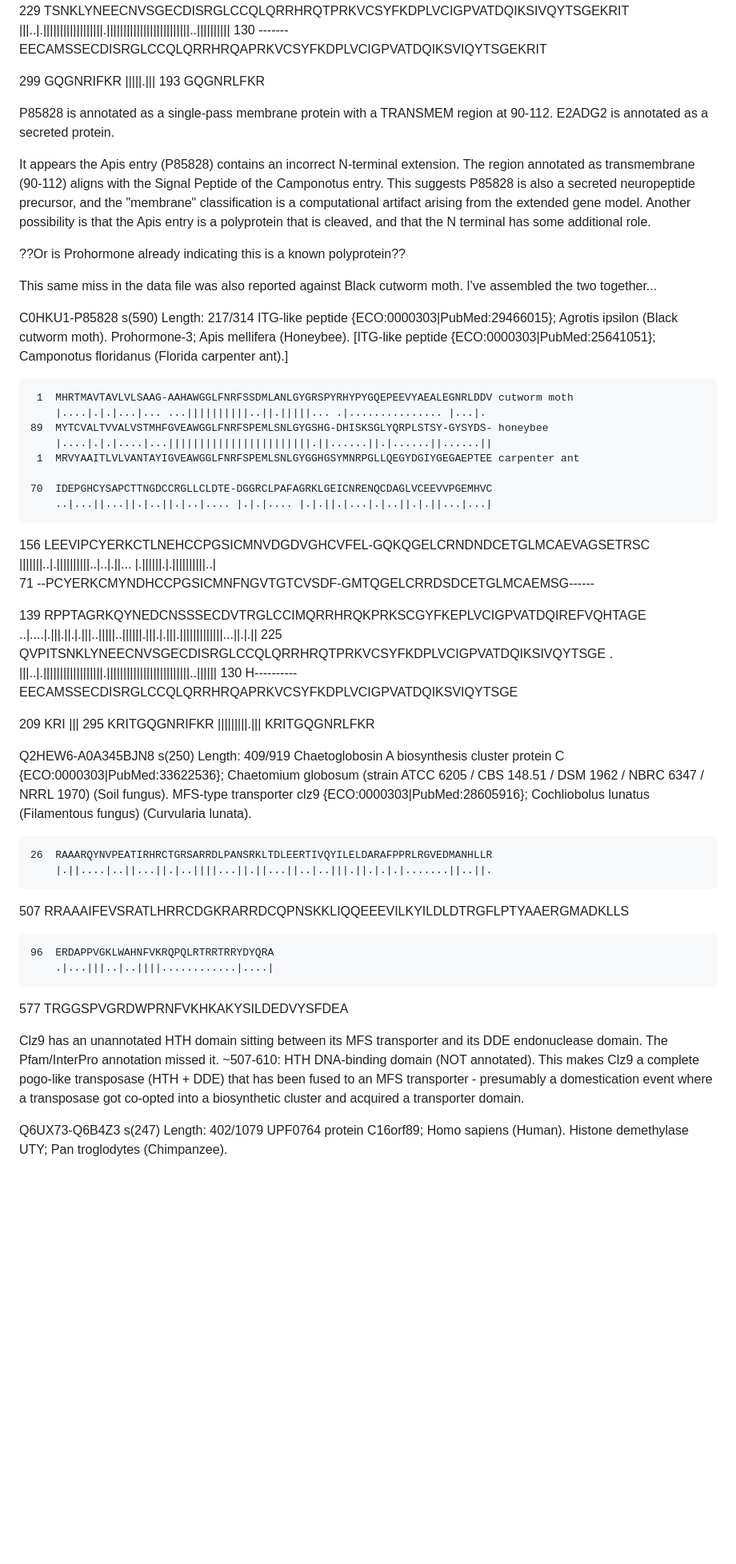
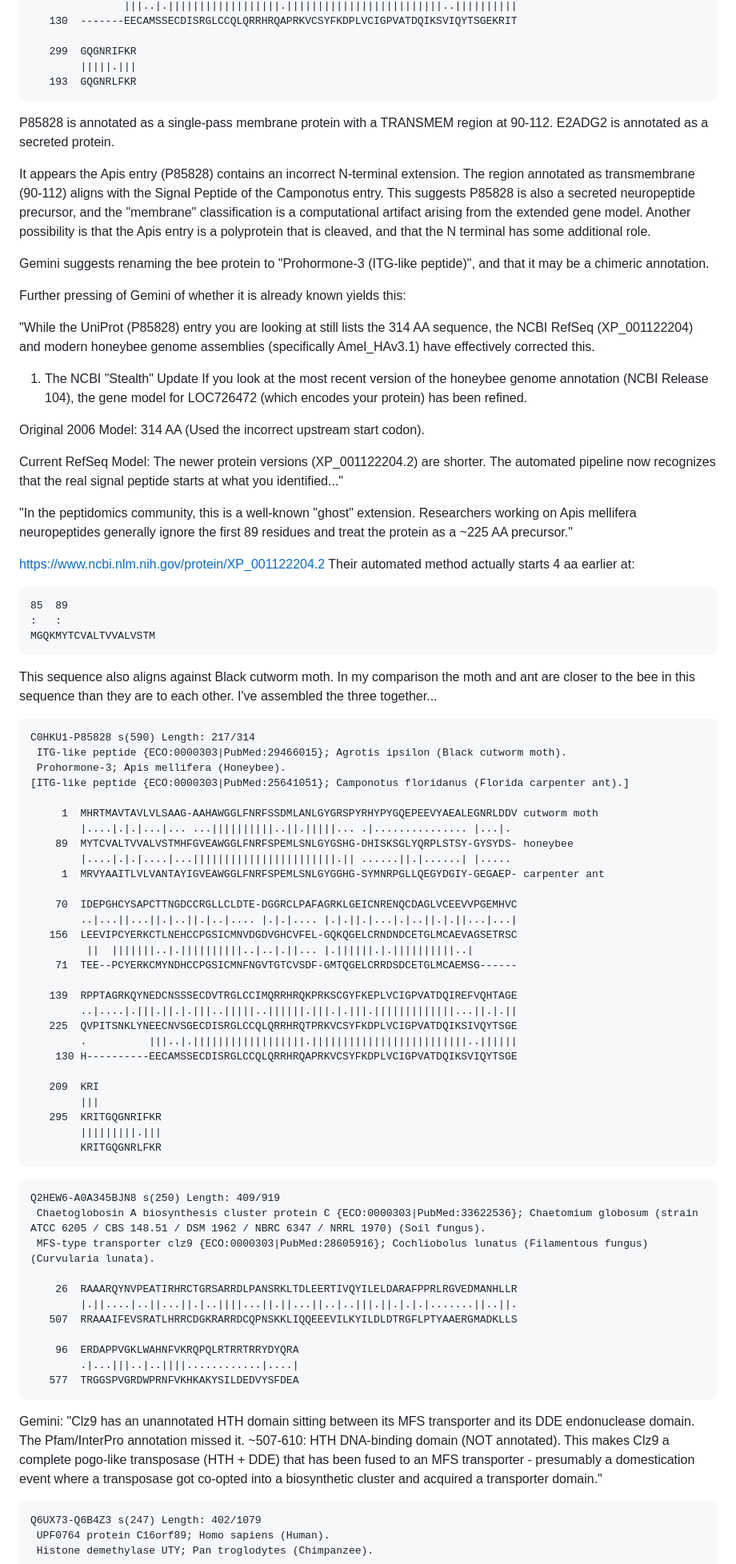
Before and after one commit to JamesCrook/SeqQuests, a Markdown page: findings/proposed_updates.md, the part around one of its changes. Shown at 80% size. Drawn GitHub-style; blank space fills up the shorter version.

````diff
--- a/findings/proposed_updates.md
+++ b/findings/proposed_updates.md
@@ -41,7 +56,7 @@ P85828-E2ADG2 s(654) Length: 314/205
    299  GQGNRIFKR
         |||||.|||
    193  GQGNRLFKR
-
+```
 
 P85828 is annotated as a single-pass membrane protein with a TRANSMEM region at 90-112.
 E2ADG2 is annotated as a secreted protein.
@@ -49,10 +64,33 @@ E2ADG2 is annotated as a secreted protein.
 It appears the Apis entry (P85828) contains an incorrect N-terminal extension. The region annotated as transmembrane (90-112) aligns with the Signal Peptide of the Camponotus entry. This suggests P85828 is also a secreted neuropeptide precursor, and the "membrane" classification is a computational artifact arising from the extended gene model. Another
 possibility is that the Apis entry is a polyprotein that is cleaved, and that the N terminal has some additional role.
 
-??Or is Prohormone already indicating this is a known polyprotein??
+Gemini suggests renaming the bee protein to "Prohormone-3 (ITG-like peptide)", and that it may be a chimeric annotation.
 
-This same miss in the data file was also reported against Black cutworm moth. I've assembled the two together...
+Further pressing of Gemini of whether it is already known yields this:
 
+"While the UniProt (P85828) entry you are looking at still lists the 314 AA sequence, the NCBI RefSeq (XP_001122204) and modern honeybee genome assemblies (specifically Amel_HAv3.1) have effectively corrected this.
+
+1. The NCBI "Stealth" Update
+If you look at the most recent version of the honeybee genome annotation (NCBI Release 104), the gene model for LOC726472 (which encodes your protein) has been refined.
+
+Original 2006 Model: 314 AA (Used the incorrect upstream start codon).
+
+Current RefSeq Model: The newer protein versions (XP_001122204.2) are shorter. The automated pipeline now recognizes that the real signal peptide starts at what you identified..."
+
+"In the peptidomics community, this is a well-known "ghost" extension. Researchers working on Apis mellifera neuropeptides generally ignore the first 89 residues and treat the protein as a ~225 AA precursor."
+
+https://www.ncbi.nlm.nih.gov/protein/XP_001122204.2
+Their automated method actually starts 4 aa earlier at:
+
+```
+85  89
+:   :
+MGQKMYTCVALTVVALVSTM
+```
+
+This sequence also aligns against Black cutworm moth. In my comparison the moth and ant are closer to the bee in this sequence than they are to each other. I've assembled the three together...
+
+```
 C0HKU1-P85828 s(590) Length: 217/314
  ITG-like peptide {ECO:0000303|PubMed:29466015}; Agrotis ipsilon (Black cutworm moth).
  Prohormone-3; Apis mellifera (Honeybee).
@@ -61,14 +99,14 @@ C0HKU1-P85828 s(590) Length: 217/314
      1  MHRTMAVTAVLVLSAAG-AAHAWGGLFNRFSSDMLANLGYGRSPYRHYPYGQEPEEVYAEALEGNRLDDV cutworm moth
         |....|.|.|...|... ...||||||||||..||.|||||... .|............... |...|.
     89  MYTCVALTVVALVSTMHFGVEAWGGLFNRFSPEMLSNLGYGSHG-DHISKSGLYQRPLSTSY-GYSYDS- honeybee
-        |....|.|.|....|...|||||||||||||||||||||||.||......||.|......||......||
-     1  MRVYAAITLVLVANTAYIGVEAWGGLFNRFSPEMLSNLGYGGHGSYMNRPGLLQEGYDGIYGEGAEPTEE carpenter ant
+        |....|.|.|....|...|||||||||||||||||||||||.|| ......||.|......| |.....
+     1  MRVYAAITLVLVANTAYIGVEAWGGLFNRFSPEMLSNLGYGGHG-SYMNRPGLLQEGYDGIY-GEGAEP- carpenter ant
 
     70  IDEPGHCYSAPCTTNGDCCRGLLCLDTE-DGGRCLPAFAGRKLGEICNRENQCDAGLVCEEVVPGEMHVC
         ..|...||...||.|..||.|..|.... |.|.|.... |.|.||.|...|.|..||.|.||...|...|
    156  LEEVIPCYERKCTLNEHCCPGSICMNVDGDVGHCVFEL-GQKQGELCRNDNDCETGLMCAEVAGSETRSC
-             |||||||..|.||||||||||..|..|.||... |.||||||.|.||||||||||..|
-       71  --PCYERKCMYNDHCCPGSICMNFNGVTGTCVSDF-GMTQGELCRRDSDCETGLMCAEMSG------
+         ||  |||||||..|.||||||||||..|..|.||... |.||||||.|.||||||||||..|
+    71  TEE--PCYERKCMYNDHCCPGSICMNFNGVTGTCVSDF-GMTQGELCRRDSDCETGLMCAEMSG------
 
    139  RPPTAGRKQYNEDCNSSSECDVTRGLCCIMQRRHRQKPRKSCGYFKEPLVCIGPVATDQIREFVQHTAGE
         ..|....|.|||.||.|.|||..|||||..||||||.|||.|.|||.|||||||||||||...||.|.||
@@ -81,8 +119,9 @@ C0HKU1-P85828 s(590) Length: 217/314
    295  KRITGQGNRIFKR
         |||||||||.|||
         KRITGQGNRLFKR
+```
 
-
+```
 Q2HEW6-A0A345BJN8 s(250) Length: 409/919
  Chaetoglobosin A biosynthesis cluster protein C {ECO:0000303|PubMed:33622536}; Chaetomium globosum (strain ATCC 6205 / CBS 148.51 / DSM 1962 / NBRC 6347 / NRRL 1970) (Soil fungus).
  MFS-type transporter clz9 {ECO:0000303|PubMed:28605916}; Cochliobolus lunatus (Filamentous fungus) (Curvularia lunata).
@@ -94,11 +133,11 @@ Q2HEW6-A0A345BJN8 s(250) Length: 409/919
     96  ERDAPPVGKLWAHNFVKRQPQLRTRRTRRYDYQRA
         .|...|||..|..||||............|....|
    577  TRGGSPVGRDWPRNFVKHKAKYSILDEDVYSFDEA
+```
 
+Gemini: "Clz9 has an unannotated HTH domain sitting between its MFS transporter and its DDE endonuclease domain. The Pfam/InterPro annotation missed it. ~507-610: HTH DNA-binding domain (NOT annotated). This makes Clz9 a complete pogo-like transposase (HTH + DDE) that has been fused to an MFS transporter - presumably a domestication event where a transposase got co-opted into a biosynthetic cluster and acquired a transporter domain."
 
-Clz9 has an unannotated HTH domain sitting between its MFS transporter and its DDE endonuclease domain. The Pfam/InterPro annotation missed it. ~507-610: HTH DNA-binding domain (NOT annotated). This makes Clz9 a complete pogo-like transposase (HTH + DDE) that has been fused to an MFS transporter - presumably a domestication event where a transposase got co-opted into a biosynthetic cluster and acquired a transporter domain.
-
-
+```
 Q6UX73-Q6B4Z3 s(247) Length: 402/1079
  UPF0764 protein C16orf89; Homo sapiens (Human).
  Histone demethylase UTY; Pan troglodytes (Chimpanzee).
````
Also changed, not shown: other parts of findings/proposed_updates.md (+70 -43 lines).
